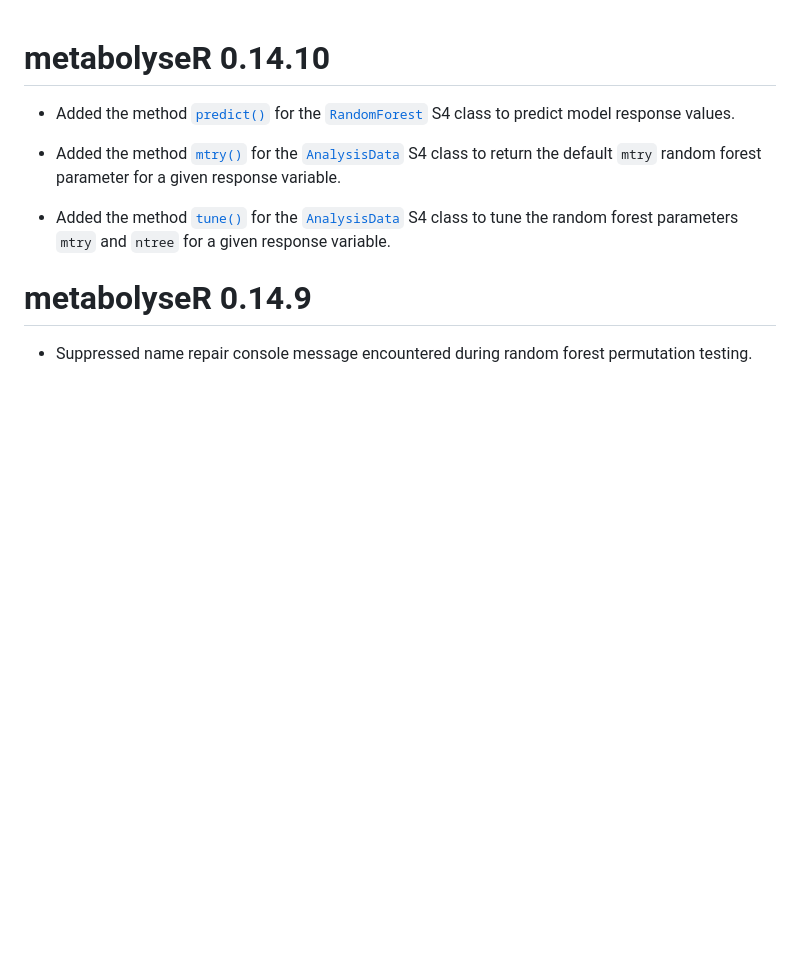
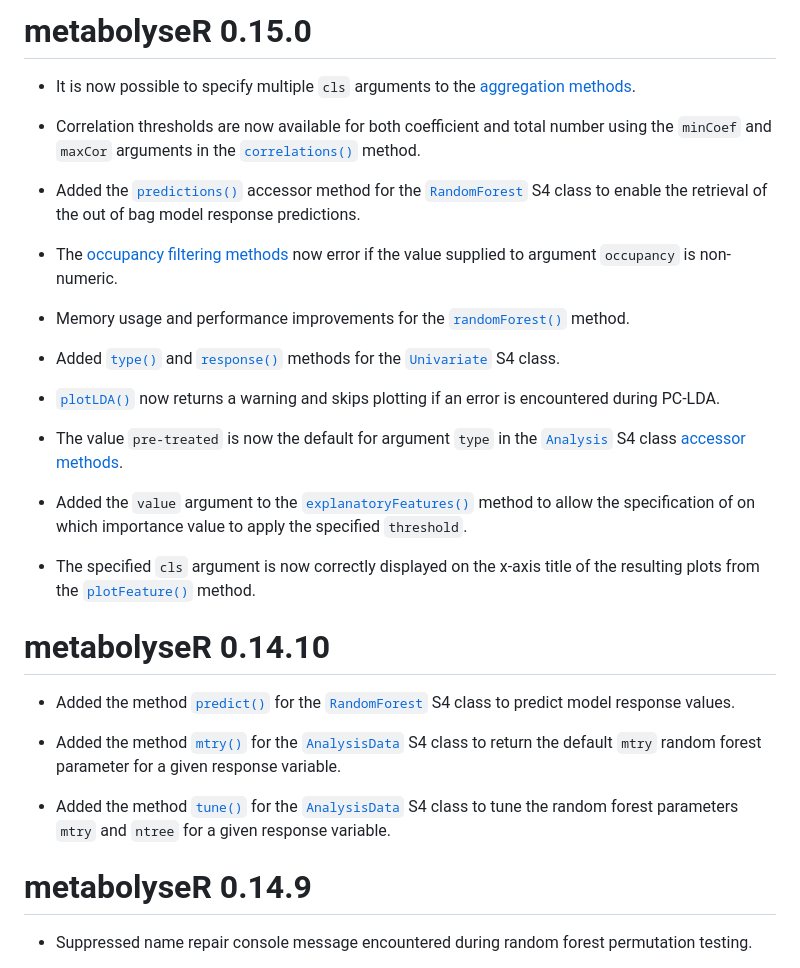
Before and after one commit to jasenfinch/metabolyseR, a Markdown page: NEWS.md, the part around the change. GitHub-like rendering; blank space fills up the shorter version.

Commit message:
Update the package NEWS

```diff
--- a/NEWS.md
+++ b/NEWS.md
@@ -1,3 +1,25 @@
+# metabolyseR 0.15.0
+
+* It is now possible to specify multiple `cls` arguments to the [aggregation methods](https://jasenfinch.github.io/metabolyseR/reference/aggregate.html).
+
+* Correlation thresholds are now available for both coefficient and total number using the `minCoef` and `maxCor` arguments in the [`correlations()`](https://jasenfinch.github.io/metabolyseR/reference/correlations.html) method.
+
+* Added the [`predictions()`]() accessor method for the [`RandomForest`](https://jasenfinch.github.io/metabolyseR/reference/RandomForest-class.html) S4 class to enable the retrieval of the out of bag model response predictions.
+
+* The [occupancy filtering methods](https://jasenfinch.github.io/metabolyseR/reference/occupancyFilter.html) now error if the value supplied to argument `occupancy` is non-numeric.
+
+* Memory usage and performance improvements for the [`randomForest()`](https://jasenfinch.github.io/metabolyseR/reference/randomForest.html) method.
+
+* Added [`type()`](https://jasenfinch.github.io/metabolyseR/reference/modelling-accessors.html) and [`response()`](https://jasenfinch.github.io/metabolyseR/reference/modelling-accessors.html) methods for the [`Univariate`](https://jasenfinch.github.io/metabolyseR/reference/Univariate-class.html) S4 class.
+
+* [`plotLDA()`](https://jasenfinch.github.io/metabolyseR/reference/plotLDA.html) now returns a warning and skips plotting if an error is encountered during PC-LDA.
+
+* The value `pre-treated` is now the default for argument `type` in the [`Analysis`](https://jasenfinch.github.io/metabolyseR/reference/Analysis-class.html) S4 class [accessor methods](https://jasenfinch.github.io/metabolyseR/reference/analysis-accessors.html).
+
+* Added the `value` argument to the [`explanatoryFeatures()`](https://jasenfinch.github.io/metabolyseR/reference/modelling-accessors.html) method to allow the specification of on which importance value to apply the specified `threshold`.
+
+* The specified `cls` argument is now correctly displayed on the x-axis title of the resulting plots from the [`plotFeature()`](https://jasenfinch.github.io/metabolyseR/reference/plotFeature.html) method.
+
 # metabolyseR 0.14.10
 
 * Added the method [`predict()`](https://jasenfinch.github.io/metabolyseR/reference/predict.html) for the [`RandomForest`](https://jasenfinch.github.io/metabolyseR/reference/RandomForest-class.html) S4 class to predict model response values.
```
